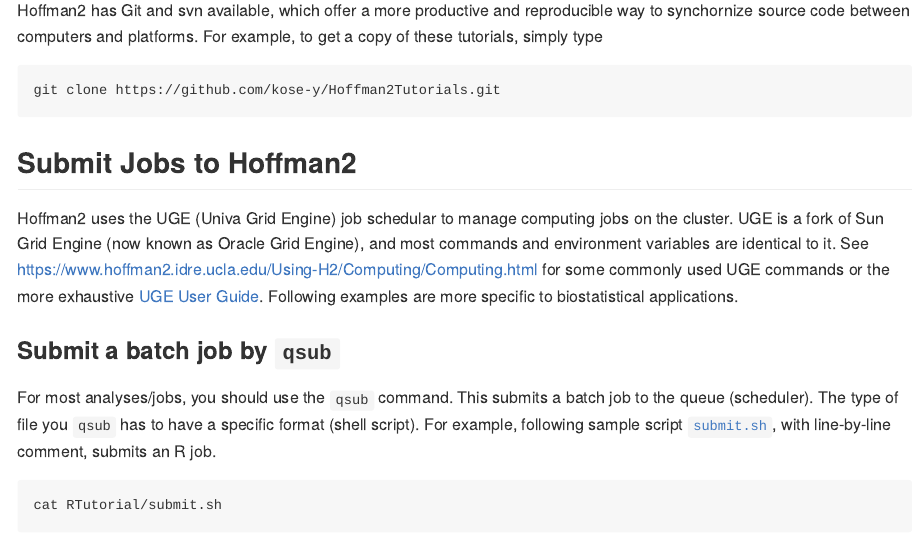
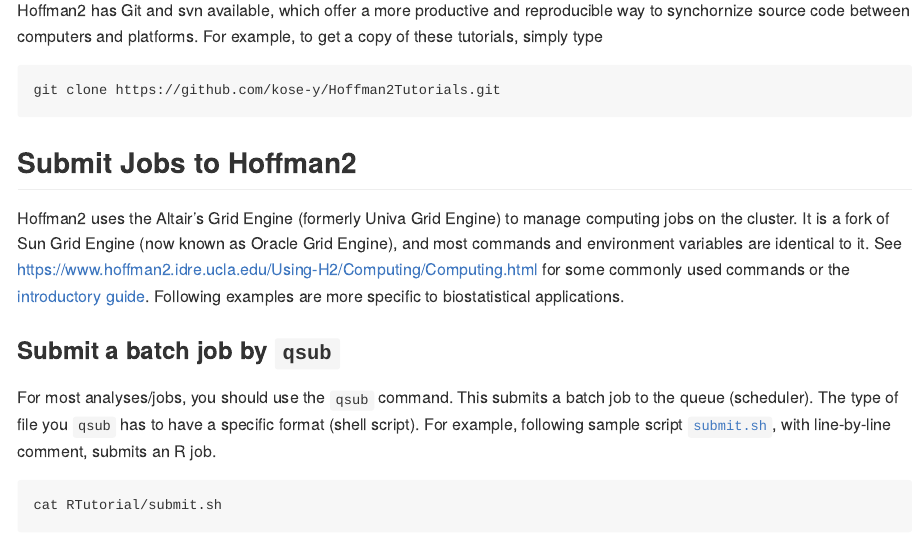
Before and after one commit to chris-german/Hoffman2Tutorials, an R Markdown document (README.Rmd): the page in a window 1100 px wide, from 5720 px down. Rendered offline with R 4.5, knitr and Pandoc, with nearby package versions.

Commit message:
Update grid engine information

```diff
--- a/README.Rmd
+++ b/README.Rmd
@@ -144,7 +144,7 @@
 
 ## Submit Jobs to Hoffman2
 
-Hoffman2 uses the UGE (Univa Grid Engine) job schedular to manage computing jobs on the cluster. UGE is a fork of Sun Grid Engine (now known as Oracle Grid Engine), and most commands and environment variables are identical to it. See <https://www.hoffman2.idre.ucla.edu/Using-H2/Computing/Computing.html> for some commonly used UGE commands or the more exhaustive [UGE User Guide](http://www.univa.com/resources/files/univa_user_guide_univa__grid_engine_854.pdf). Following examples are more specific to biostatistical applications.
+Hoffman2 uses the Altair's Grid Engine (formerly Univa Grid Engine) to manage computing jobs on the cluster. It is a fork of Sun Grid Engine (now known as Oracle Grid Engine), and most commands and environment variables are identical to it. See <https://www.hoffman2.idre.ucla.edu/Using-H2/Computing/Computing.html> for some commonly used commands or the [introductory guide](https://2021.help.altair.com/2021.1/AltairGridEngine/8.7.0/IntroductionGE.pdf). Following examples are more specific to biostatistical applications.
 
 ### Submit a batch job by `qsub`
 
```
Also changed, not shown: README.md, README.Rmd (2 more changed lines).
